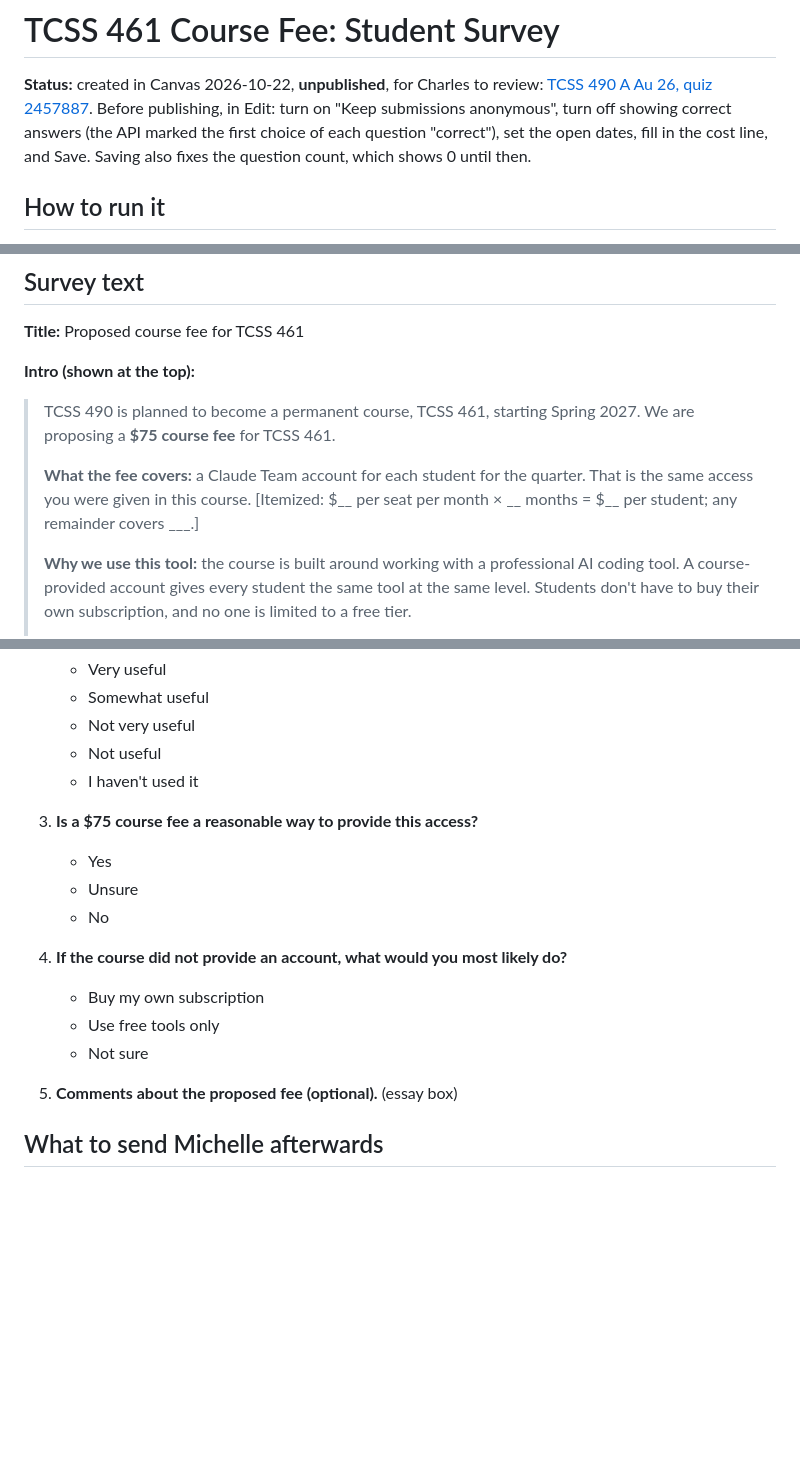
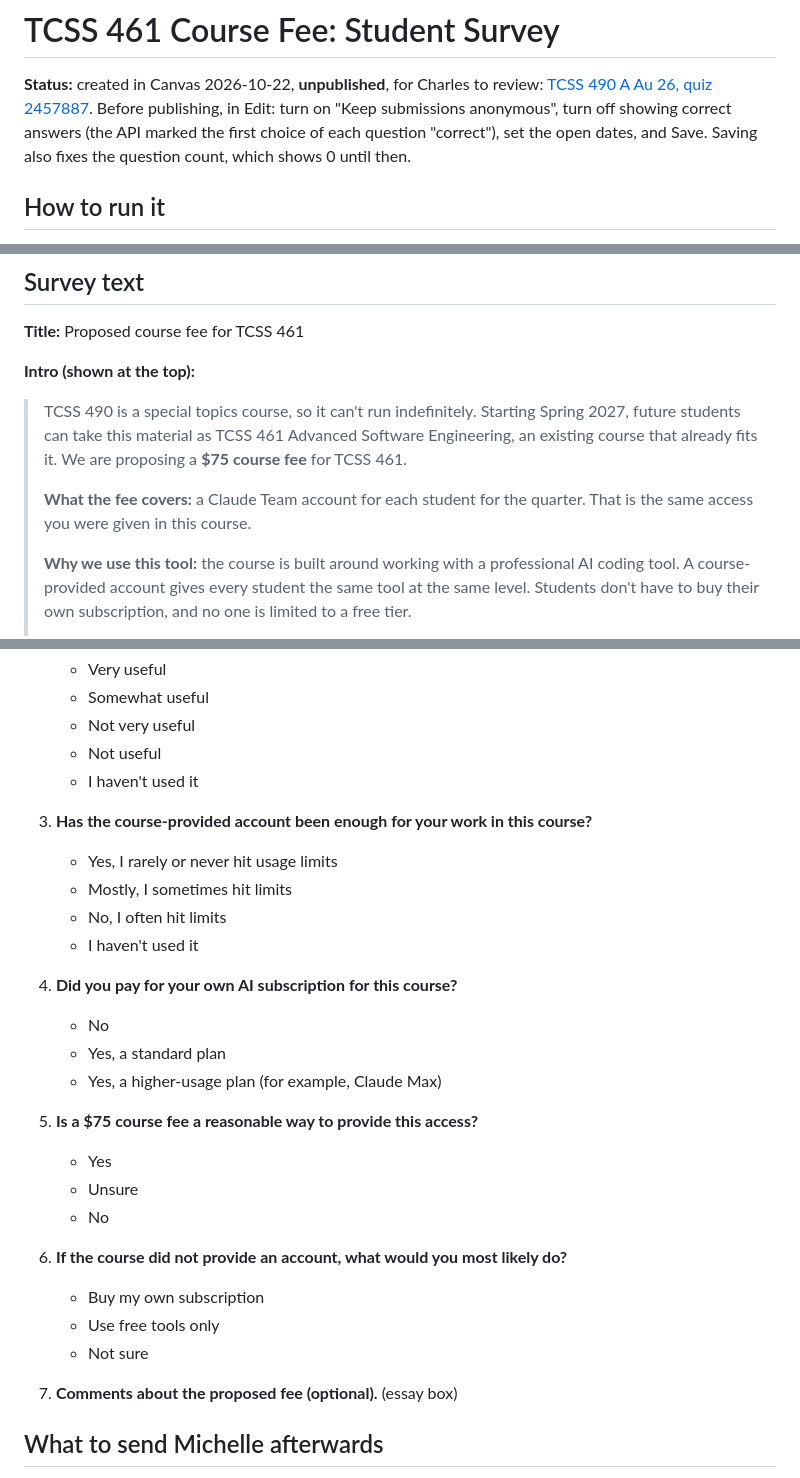
Before and after one commit to cfb3/ai-major-planning, a Markdown page: courses/tcss-461-fee-survey.md, 3 parts joined by grey strips. Rendered like a GitHub page; blank space fills up the shorter version.

Commit message:
Revise TCSS 461 fee survey: new intro, usage-limit and own-subscription questions
Co-Authored-By: Claude Opus 5.5 <noreply@anthropic.com>

```diff
--- a/courses/tcss-461-fee-survey.md
+++ b/courses/tcss-461-fee-survey.md
@@ -7,8 +7,8 @@
 **Status:** created in Canvas 2026-10-22, **unpublished**, for Charles to review:
 [TCSS 490 A Au 26, quiz 2457887](https://canvas.uw.edu/courses/1935620/quizzes/2457887).
 Before publishing, in Edit: turn on "Keep submissions anonymous", turn off showing correct
-answers (the API marked the first choice of each question "correct"), set the open dates, fill
-in the cost line, and Save. Saving also fixes the question count, which shows 0 until then.
+answers (the API marked the first choice of each question "correct"), set the open dates, and
+Save. Saving also fixes the question count, which shows 0 until then.
 
 ## How to run it
 
@@ -30,12 +30,12 @@ in the cost line, and Save. Saving also fixes the question count, which shows 0
 
 **Intro (shown at the top):**
 
-> TCSS 490 is planned to become a permanent course, TCSS 461, starting Spring 2027. We are
-> proposing a **$75 course fee** for TCSS 461.
+> TCSS 490 is a special topics course, so it can't run indefinitely. Starting Spring 2027,
+> future students can take this material as TCSS 461 Advanced Software Engineering, an existing
+> course that already fits it. We are proposing a **$75 course fee** for TCSS 461.
 >
 > **What the fee covers:** a Claude Team account for each student for the quarter. That is the
-> same access you were given in this course. [Itemized: $__ per seat per month × __ months =
-> $__ per student; any remainder covers ___.]
+> same access you were given in this course.
 >
 > **Why we use this tool:** the course is built around working with a professional AI coding
 > tool. A course-provided account gives every student the same tool at the same level. Students
@@ -59,17 +59,28 @@ in the cost line, and Save. Saving also fixes the question count, which shows 0
    - Not useful
    - I haven't used it
 
-3. **Is a $75 course fee a reasonable way to provide this access?**
+3. **Has the course-provided account been enough for your work in this course?**
+   - Yes, I rarely or never hit usage limits
+   - Mostly, I sometimes hit limits
+   - No, I often hit limits
+   - I haven't used it
+
+4. **Did you pay for your own AI subscription for this course?**
+   - No
+   - Yes, a standard plan
+   - Yes, a higher-usage plan (for example, Claude Max)
+
+5. **Is a $75 course fee a reasonable way to provide this access?**
    - Yes
    - Unsure
    - No
 
-4. **If the course did not provide an account, what would you most likely do?**
+6. **If the course did not provide an account, what would you most likely do?**
    - Buy my own subscription
    - Use free tools only
    - Not sure
 
-5. **Comments about the proposed fee (optional).** (essay box)
+7. **Comments about the proposed fee (optional).** (essay box)
 
 ## What to send Michelle afterwards
 
```
